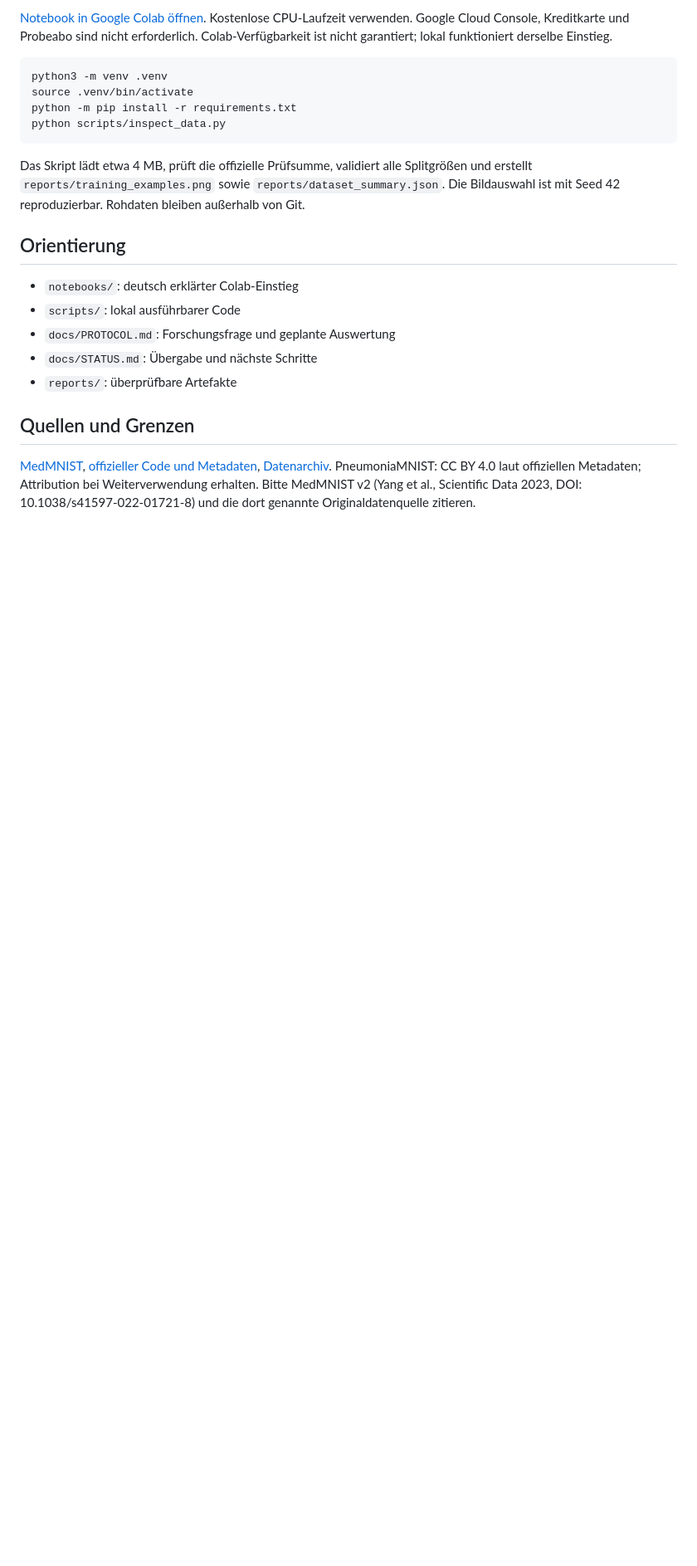
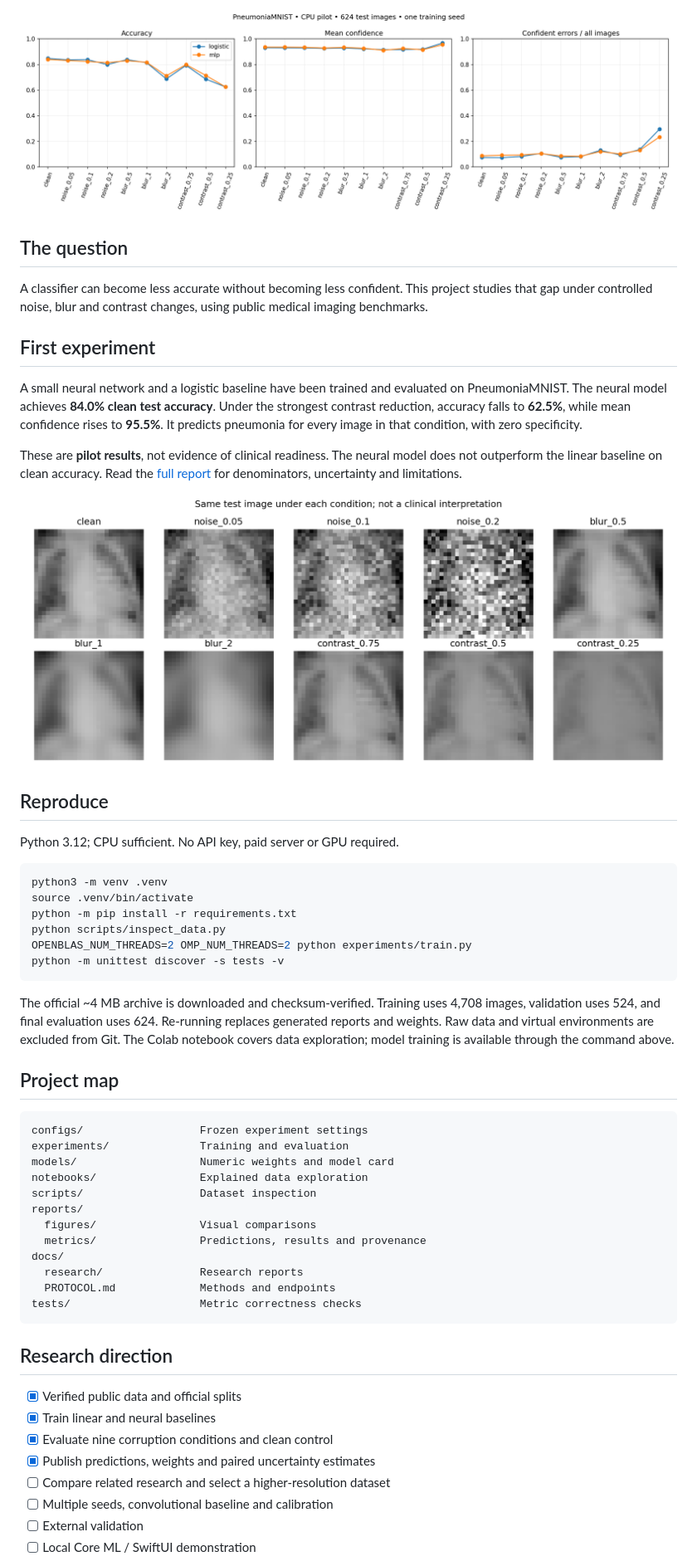
Before and after one commit to paploooov/medical-ai-reliability-lab, a Markdown page: README.md, the part around one of its changes. Shown at 83% size. Drawn GitHub-style; pictures changed too: reports/figures/corruptions.png (added), reports/figures/robustness.png (added); blank space fills up the shorter version.

Commit message:
Publish trained models, robustness pilot results and research presentation

````diff
--- a/README.md
+++ b/README.md
@@ -8,24 +11,60 @@ Status: Dateneinstieg implementiert; noch kein trainiertes Modell und keine wiss
 
-[Notebook in Google Colab öffnen](https://colab.research.google.com/github/paploooov/medical-ai-reliability-lab/blob/main/notebooks/01_data_exploration.ipynb). Kostenlose CPU-Laufzeit verwenden. Google Cloud Console, Kreditkarte und Probeabo sind nicht erforderlich. Colab-Verfügbarkeit ist nicht garantiert; lokal funktioniert derselbe Einstieg.
+</div>
+
+![Robustness experiment](reports/figures/robustness.png)
+
+## The question
+
+A classifier can become less accurate without becoming less confident. This project studies that gap under controlled noise, blur and contrast changes, using public medical imaging benchmarks.
+
+## First experiment
+
+A small neural network and a logistic baseline have been trained and evaluated on PneumoniaMNIST. The neural model achieves **84.0% clean test accuracy**. Under the strongest contrast reduction, accuracy falls to **62.5%**, while mean confidence rises to **95.5%**. It predicts pneumonia for every image in that condition, with zero specificity.
+
+These are **pilot results**, not evidence of clinical readiness. The neural model does not outperform the linear baseline on clean accuracy. Read the [full report](docs/research/PILOT.md) for denominators, uncertainty and limitations.
+
+![Image transformations](reports/figures/corruptions.png)
+
+## Reproduce
+
+Python 3.12; CPU sufficient. No API key, paid server or GPU required.
 
 ```bash
 python3 -m venv .venv
 source .venv/bin/activate
 python -m pip install -r requirements.txt
 python scripts/inspect_data.py
+OPENBLAS_NUM_THREADS=2 OMP_NUM_THREADS=2 python experiments/train.py
+python -m unittest discover -s tests -v
 ```
 
-Das Skript lädt etwa 4 MB, prüft die offizielle Prüfsumme, validiert alle Splitgrößen und erstellt `reports/training_examples.png` sowie `reports/dataset_summary.json`. Die Bildauswahl ist mit Seed 42 reproduzierbar. Rohdaten bleiben außerhalb von Git.
+The official ~4 MB archive is downloaded and checksum-verified. Training uses 4,708 images, validation uses 524, and final evaluation uses 624. Re-running replaces generated reports and weights. Raw data and virtual environments are excluded from Git. The Colab notebook covers data exploration; model training is available through the command above.
 
-## Orientierung
+## Project map
 
-- `notebooks/`: deutsch erklärter Colab-Einstieg
-- `scripts/`: lokal ausführbarer Code
-- `docs/PROTOCOL.md`: Forschungsfrage und geplante Auswertung
-- `docs/STATUS.md`: Übergabe und nächste Schritte
-- `reports/`: überprüfbare Artefakte
+```text
+configs/                  Frozen experiment settings
+experiments/              Training and evaluation
+models/                   Numeric weights and model card
+notebooks/                Explained data exploration
+scripts/                  Dataset inspection
+reports/
+  figures/                Visual comparisons
+  metrics/                Predictions, results and provenance
+docs/
+  research/               Research reports
+  PROTOCOL.md             Methods and endpoints
+tests/                    Metric correctness checks
+```
 
-## Quellen und Grenzen
+## Research direction
 
-[MedMNIST](https://medmnist.com/), [offizieller Code und Metadaten](https://github.com/MedMNIST/MedMNIST), [Datenarchiv](https://zenodo.org/records/10519652). PneumoniaMNIST: CC BY 4.0 laut offiziellen Metadaten; Attribution bei Weiterverwendung erhalten. Bitte MedMNIST v2 (Yang et al., Scientific Data 2023, DOI: 10.1038/s41597-022-01721-8) und die dort genannte Originaldatenquelle zitieren.
+- [x] Verified public data and official splits
+- [x] Train linear and neural baselines
+- [x] Evaluate nine corruption conditions and clean control
+- [x] Publish predictions, weights and paired uncertainty estimates
+- [ ] Compare related research and select a higher-resolution dataset
+- [ ] Multiple seeds, convolutional baseline and calibration
+- [ ] External validation
+- [ ] Local Core ML / SwiftUI demonstration
 
````
Also changed, not shown: other parts of README.md (+11 -4 lines), docs/STATUS.md (+4 -8 lines), docs/research/PILOT.md (added, +27 -0 lines), models/README.md (added, +5 -0 lines), 7 other files.
